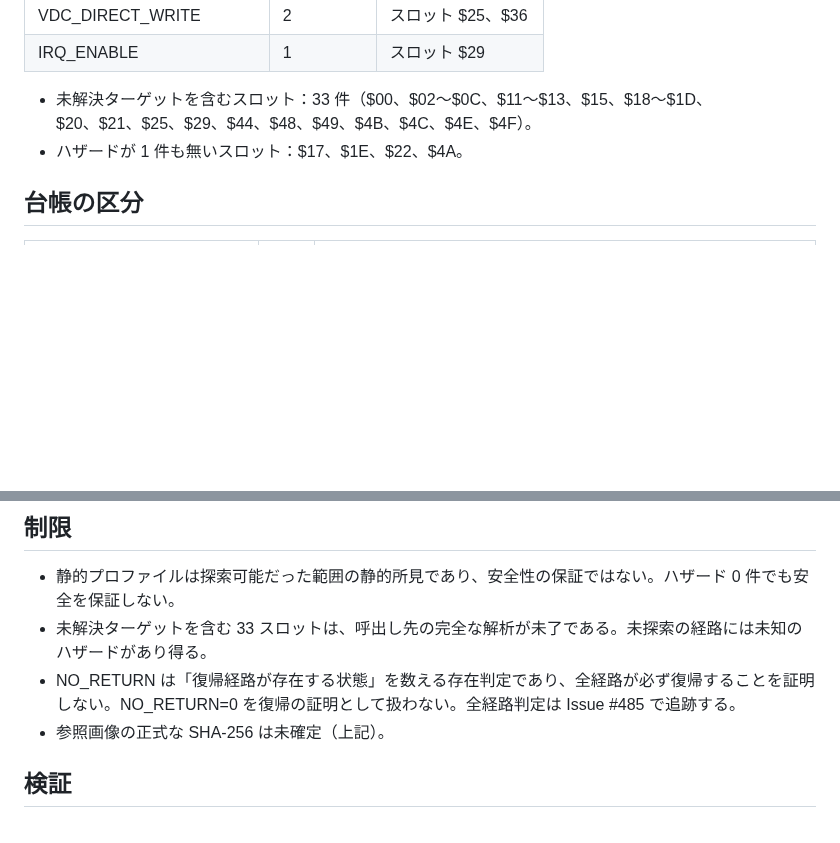
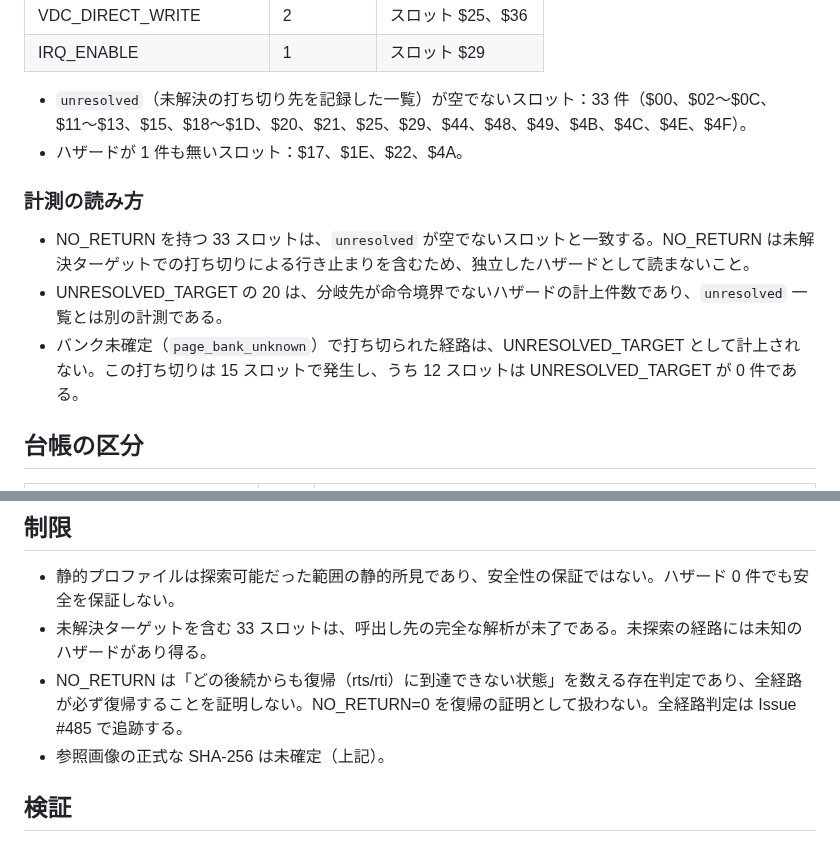
Before and after one commit to mao2009/oss-pce-cd-bios, a Markdown page: docs/abi3-static-triage.md, 2 parts joined by grey strips. Rendered like a GitHub page; blank space fills up the shorter version.

Commit message:
docs: NO_RETURN の定義と未解決計測の読み方を是正（#476）
独立レビューの指摘に対応する。

- NO_RETURN の定義を「復帰に到達できない状態を数える」に修正。
  コードの戻り値と一致させた（従来の文面は逆向きだった）
- NO_RETURN の 33 スロットは unresolved が空でないスロットと一致すること、
  UNRESOLVED_TARGET の 20 は別の計測であることを明記
- page_bank_unknown で打ち切られた経路が UNRESOLVED_TARGET に計上されず、
  15 スロットで発生することを明記（JSON から再計数して確認）
- ABI-1 文書の「upper bound」残存表現を「上限」の説明に置き換え

台帳の実測値、JSON、解析器の挙動は変更していない。

Co-Authored-By: Claude Haiku 5.5 <noreply@anthropic.com>

```diff
--- a/docs/abi3-static-triage.md
+++ b/docs/abi3-static-triage.md
@@ -54,8 +54,14 @@
 | VDC_DIRECT_WRITE | 2 | スロット $25、$36 |
 | IRQ_ENABLE | 1 | スロット $29 |
 
-- 未解決ターゲットを含むスロット：33 件（$00、$02〜$0C、$11〜$13、$15、$18〜$1D、$20、$21、$25、$29、$44、$48、$49、$4B、$4C、$4E、$4F）。
+- `unresolved`（未解決の打ち切り先を記録した一覧）が空でないスロット：33 件（$00、$02〜$0C、$11〜$13、$15、$18〜$1D、$20、$21、$25、$29、$44、$48、$49、$4B、$4C、$4E、$4F）。
 - ハザードが 1 件も無いスロット：$17、$1E、$22、$4A。
+
+### 計測の読み方
+
+- NO_RETURN を持つ 33 スロットは、`unresolved` が空でないスロットと一致する。NO_RETURN は未解決ターゲットでの打ち切りによる行き止まりを含むため、独立したハザードとして読まないこと。
+- UNRESOLVED_TARGET の 20 は、分岐先が命令境界でないハザードの計上件数であり、`unresolved` 一覧とは別の計測である。
+- バンク未確定（`page_bank_unknown`）で打ち切られた経路は、UNRESOLVED_TARGET として計上されない。この打ち切りは 15 スロットで発生し、うち 12 スロットは UNRESOLVED_TARGET が 0 件である。
 
 ## 台帳の区分
 
@@ -70,7 +76,7 @@
 
 - 静的プロファイルは探索可能だった範囲の静的所見であり、安全性の保証ではない。ハザード 0 件でも安全を保証しない。
 - 未解決ターゲットを含む 33 スロットは、呼出し先の完全な解析が未了である。未探索の経路には未知のハザードがあり得る。
-- NO_RETURN は「復帰経路が存在する状態」を数える存在判定であり、全経路が必ず復帰することを証明しない。NO_RETURN=0 を復帰の証明として扱わない。全経路判定は Issue #485 で追跡する。
+- NO_RETURN は「どの後続からも復帰（rts/rti）に到達できない状態」を数える存在判定であり、全経路が必ず復帰することを証明しない。NO_RETURN=0 を復帰の証明として扱わない。全経路判定は Issue #485 で追跡する。
 - 参照画像の正式な SHA-256 は未確定（上記）。
 
 ## 検証
```
Also changed, not shown: docs/abi1-reference-abi-review.md (+2 -2 lines).
